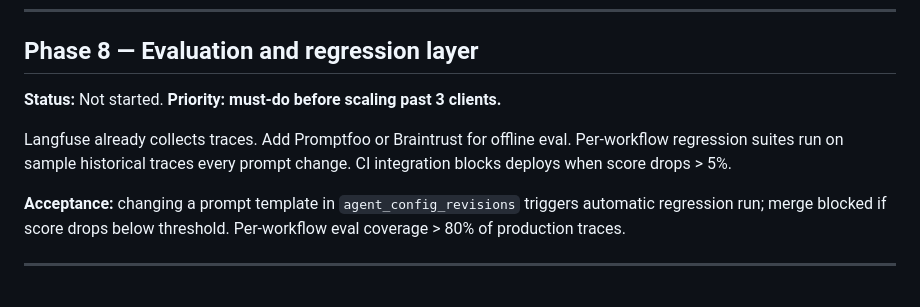
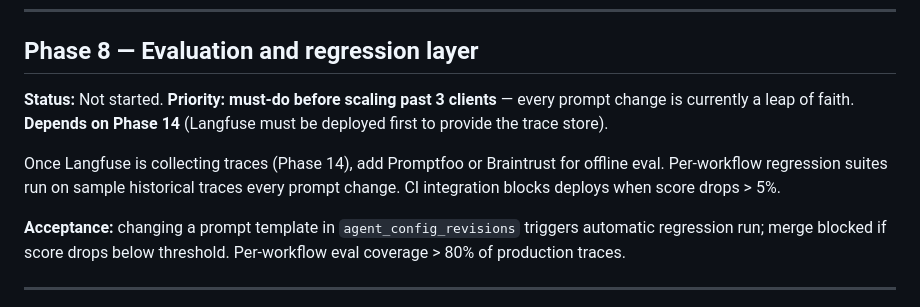
Before and after one commit to a-desanto/control-plane, a Markdown page: ROADMAP.md, the part around the change. Drawn GitHub-style.

Commit message:
roadmap(phase 8): correct Langfuse dependency — needs Phase 14 deployed first
Co-Authored-By: Claude Sonnet 4.6 <noreply@anthropic.com>

```diff
--- a/ROADMAP.md
+++ b/ROADMAP.md
@@ -86,9 +86,9 @@ New worker container `browseruse-worker`. Polls paperclip queue same as openclaw
 
 ## Phase 8 — Evaluation and regression layer
 
-**Status:** Not started. **Priority: must-do before scaling past 3 clients.**
+**Status:** Not started. **Priority: must-do before scaling past 3 clients** — every prompt change is currently a leap of faith. **Depends on Phase 14** (Langfuse must be deployed first to provide the trace store).
 
-Langfuse already collects traces. Add Promptfoo or Braintrust for offline eval. Per-workflow regression suites run on sample historical traces every prompt change. CI integration blocks deploys when score drops > 5%.
+Once Langfuse is collecting traces (Phase 14), add Promptfoo or Braintrust for offline eval. Per-workflow regression suites run on sample historical traces every prompt change. CI integration blocks deploys when score drops > 5%.
 
 **Acceptance:** changing a prompt template in `agent_config_revisions` triggers automatic regression run; merge blocked if score drops below threshold. Per-workflow eval coverage > 80% of production traces.
 
```
